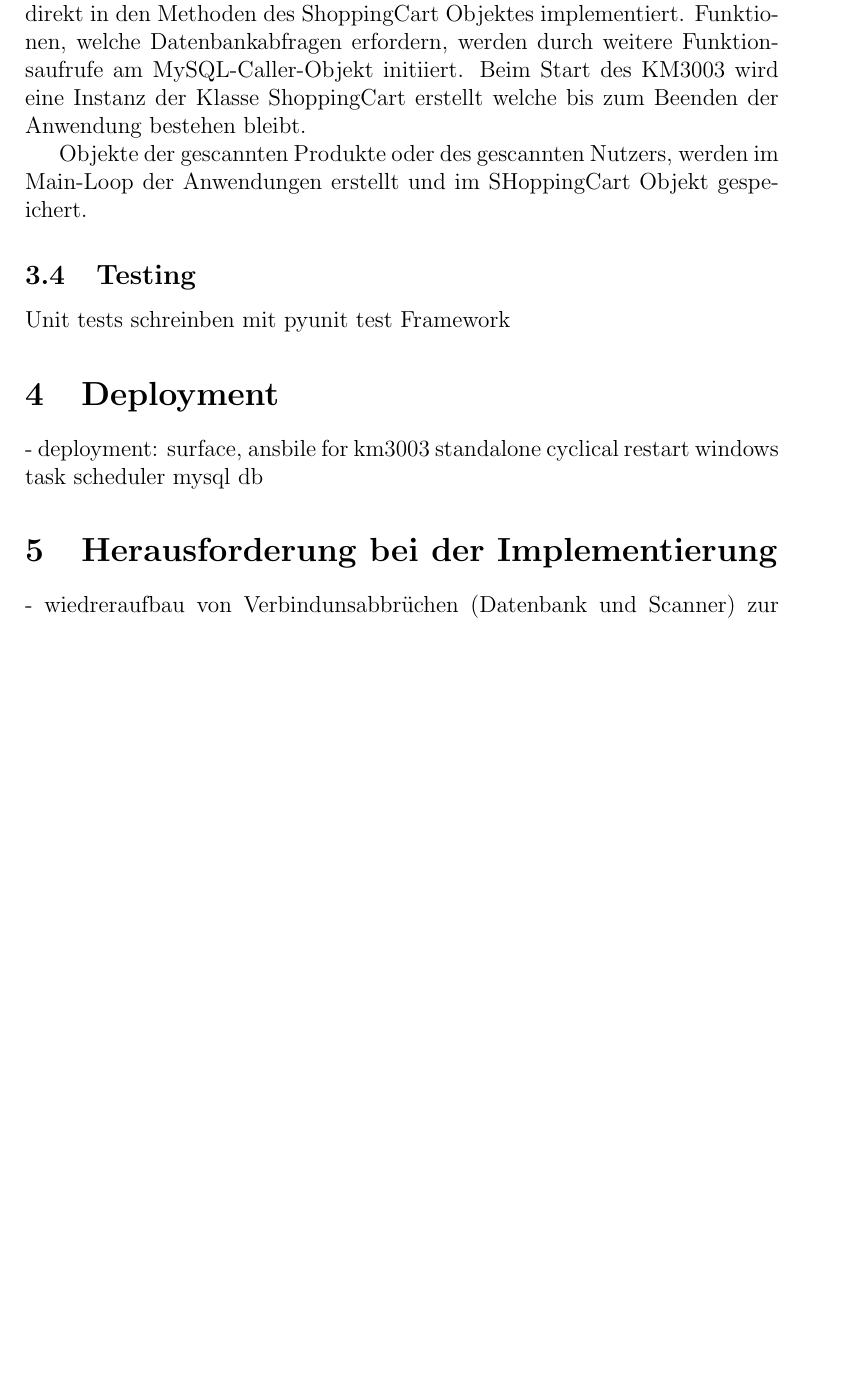
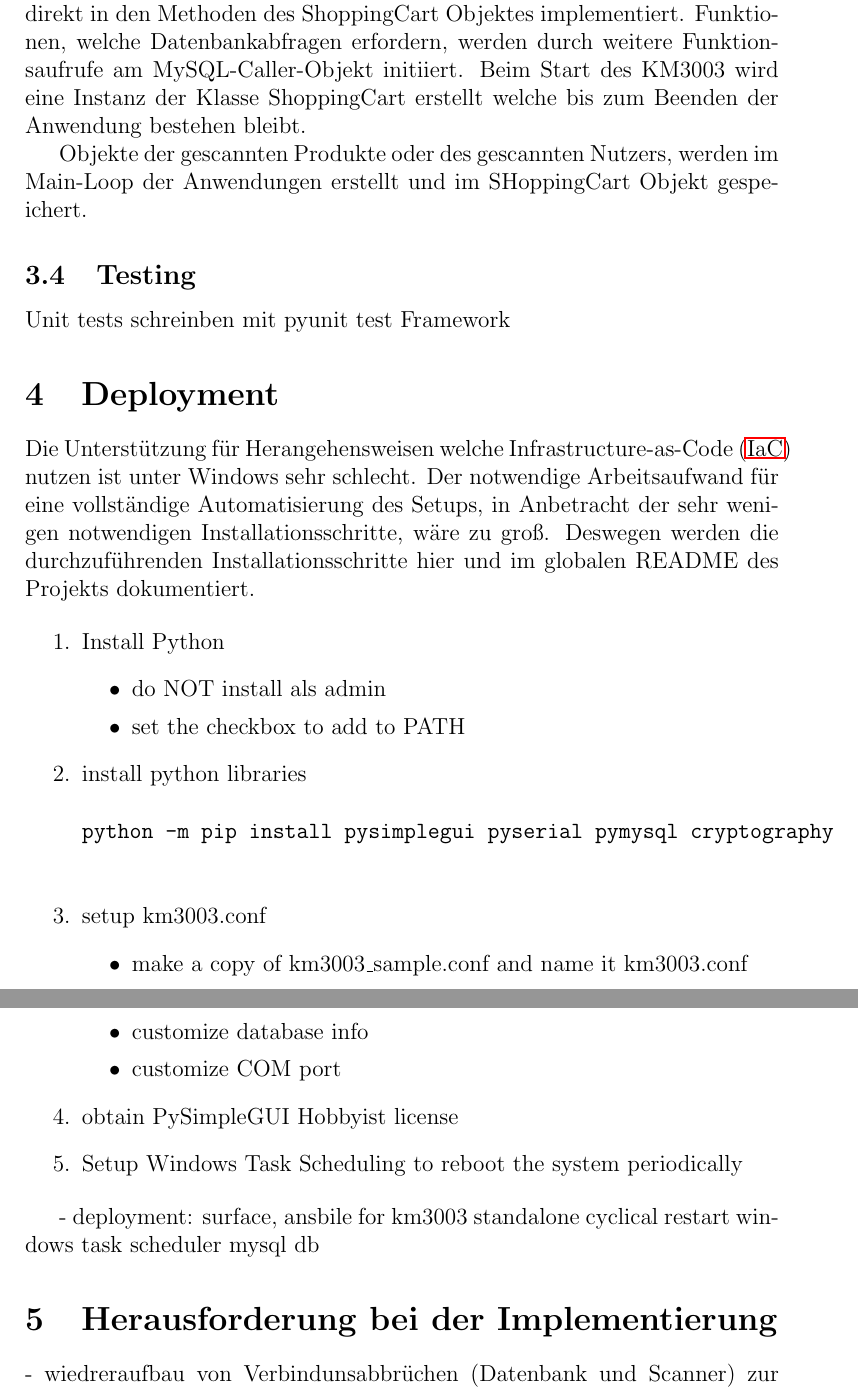
Before and after one commit to Oberfeldwedler/km3003, a LaTeX document (docs/main.tex): part of page 7 of 11 before the commit and two parts of pages 7 and 8 of 12 after it, the two joined at a grey line, cut so that both start at the same text, the shorter picture padded with empty space. Compiled offline with pdfLaTeX.

Commit message:
deployment

```diff
--- a/docs/main.tex
+++ b/docs/main.tex
@@ -120,6 +120,30 @@ Unit tests schreinben mit pyunit test Framework
 
 
 \section{Deployment}
+
+Die Unterstützung für Herangehensweisen welche \ac{IaC} nutzen ist unter Windows sehr schlecht. Der notwendige Arbeitsaufwand für eine vollständige Automatisierung des Setups, in Anbetracht der sehr wenigen notwendigen Installationsschritte, wäre zu groß. Deswegen werden die durchzuführenden Installationsschritte hier und im globalen README des Projekts dokumentiert.
+
+\begin{enumerate}
+    \item Install Python
+    \begin{itemize}
+        \item do NOT install als admin
+        \item set the checkbox to add to PATH
+    \end{itemize}
+    \item install python libraries
+    \begin{verbatim}
+python -m pip install pysimplegui pyserial pymysql cryptography
+    \end{verbatim}
+    \item setup km3003.conf
+    \begin{itemize}
+        \item make a copy of km3003\_sample.conf and name it km3003.conf
+        \item customize database info
+        \item customize COM port
+    \end{itemize}
+    \item obtain PySimpleGUI Hobbyist license
+    \item Setup Windows Task Scheduling to reboot the system periodically
+\end{enumerate}
+
+
 - deployment:
     surface, ansbile for km3003 standalone
     cyclical restart windows task scheduler
```
Also changed, not shown: README.md, docs/main.tex (1 more changed lines).
